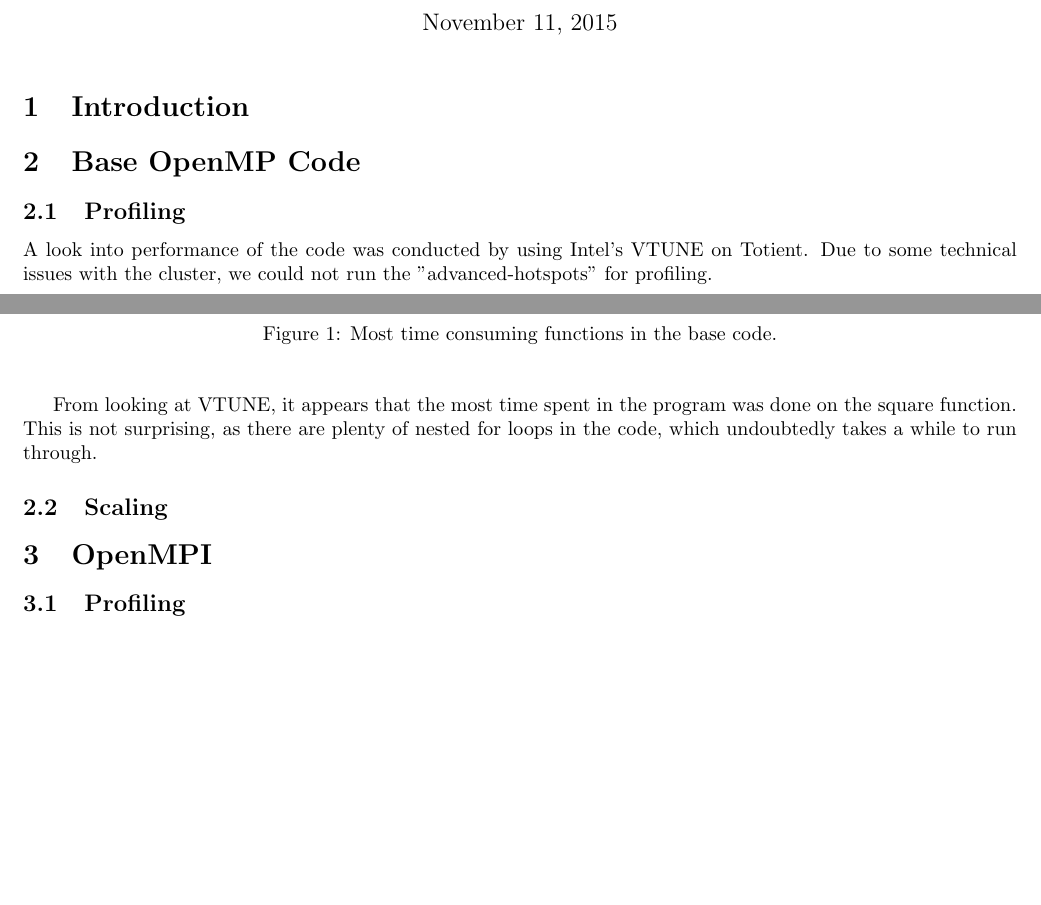
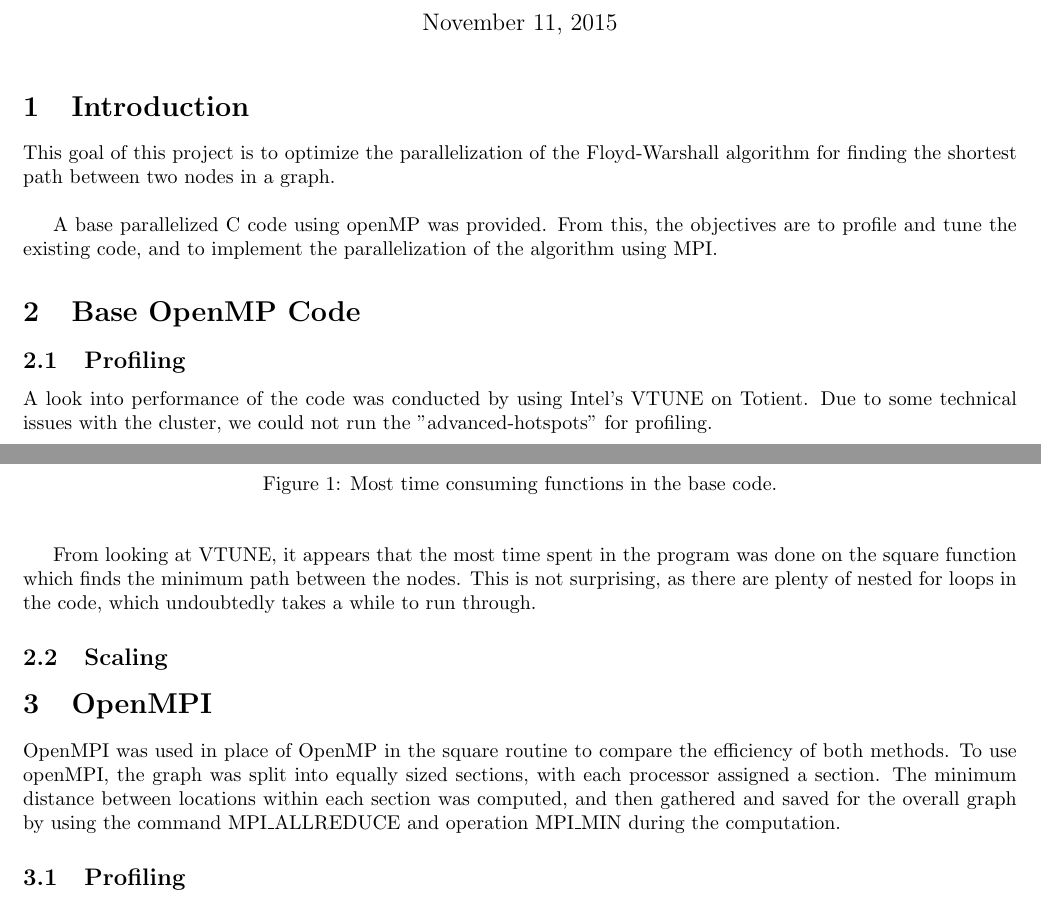
Before and after one commit to cornell-cs5220-f15/path, a LaTeX document (Writeup/Writeup.tex): two parts of page 1 of 2, joined at a grey line, cut so that both start at the same text, the shorter picture padded with empty space. Compiled offline with pdfLaTeX.

Commit message:
more report

```diff
--- a/Writeup/Writeup.tex
+++ b/Writeup/Writeup.tex
@@ -23,6 +23,10 @@
 %%%%%%%%%%%%%%%%%%%%%%%%%%%%%%%%%%%%%%%%%%%%%%%%%%%%%%%%%%%%%%%%%%%%%%%
 \section{Introduction}
 
+This goal of this project is to optimize the parallelization of the Floyd-Warshall algorithm for finding the shortest path between two nodes in a graph. \\
+
+A base parallelized C code using openMP was provided. From this, the objectives are to profile and tune the existing code, and to implement the parallelization of the algorithm using MPI.
+
 \section{Base OpenMP Code}
 
 \subsection{Profiling}
@@ -35,11 +39,13 @@ A look into performance of the code was conducted by using Intel's VTUNE on Toti
 		\end{center}
 	\end{figure}
 
-From looking at VTUNE, it appears that the most time spent in the program was done on the square function. This is not surprising, as there are plenty of nested for loops in the code, which undoubtedly takes a while to run through.
+From looking at VTUNE, it appears that the most time spent in the program was done on the square function which finds the minimum path between the nodes. This is not surprising, as there are plenty of nested for loops in the code, which undoubtedly takes a while to run through.
 
 \subsection{Scaling}
 
 \section{OpenMPI}
+
+OpenMPI was used in place of OpenMP in the square routine to compare the efficiency of both methods. To use openMPI, the graph was split into equally sized sections, with each processor assigned a section. The minimum distance between locations within each section was computed, and then gathered and saved for the overall graph by using the command MPI\_ALLREDUCE and operation MPI\_MIN during the computation.
 
 \subsection{Profiling}
 After attempting to implement OpenMPI, we once again look into performance of the code through profiling.
```
Also changed, not shown: Writeup/Writeup.tex (4 more changed lines).
